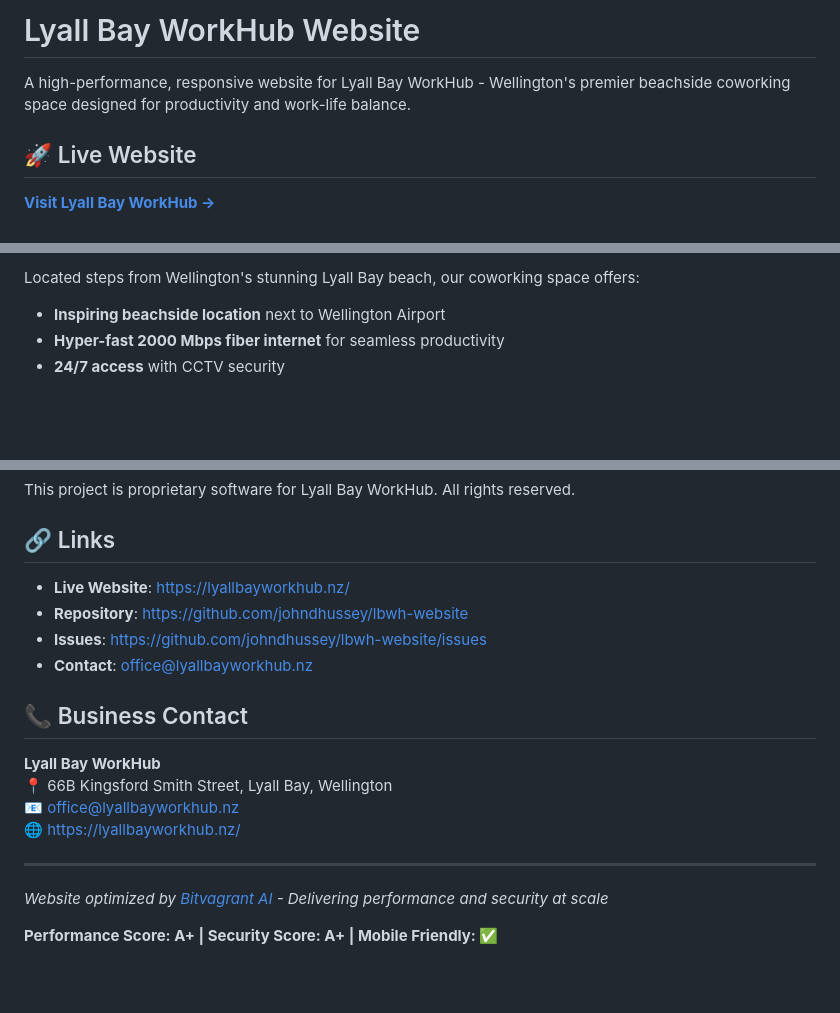
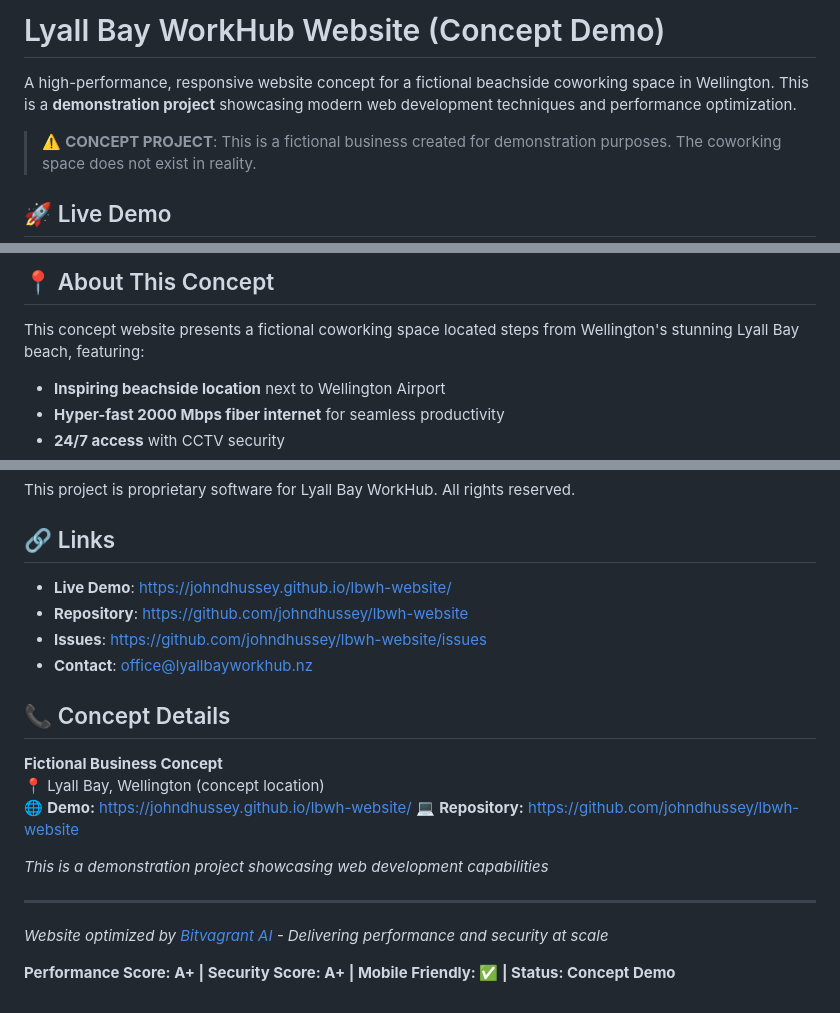
Before and after one commit to johndhussey/lbwh-website, a Markdown page: README.md, 3 parts joined by grey strips. GitHub-like rendering; blank space fills up the shorter version.

Commit message:
Update README to clarify this is a concept demo project, not a production website. Changed URLs from lyallbayworkhub.nz to GitHub Pages demo link.

```diff
--- a/README.md
+++ b/README.md
@@ -1,8 +1,8 @@
-# Lyall Bay WorkHub Website
+# Lyall Bay WorkHub Website (Concept Demo)
 
-A high-performance, responsive website for Lyall Bay WorkHub - Wellington's premier beachside coworking space designed for productivity and work-life balance.
+A high-performance, responsive website concept for a fictional beachside coworking space in Wellington. This is a **demonstration project** showcasing modern web development techniques and performance optimization.
 
-## 🚀 Live Website
+> ⚠️ **CONCEPT PROJECT**: This is a fictional business created for demonstration purposes. The coworking space does not exist in reality.
 
-**[Visit Lyall Bay WorkHub →](https://lyallbayworkhub.nz/)**
+## 🚀 Live Demo
 
@@ -14,5 +15,7 @@ A high-performance, responsive website for Lyall Bay WorkHub - Wellington's prem
 
-Located steps from Wellington's stunning Lyall Bay beach, our coworking space offers:
+## 📍 About This Concept
+
+This concept website presents a fictional coworking space located steps from Wellington's stunning Lyall Bay beach, featuring:
 - **Inspiring beachside location** next to Wellington Airport
 - **Hyper-fast 2000 Mbps fiber internet** for seamless productivity
 - **24/7 access** with CCTV security
@@ -186,20 +189,22 @@ This project is proprietary software for Lyall Bay WorkHub. All rights reserved.
 
 ## 🔗 Links
 
-- **Live Website**: https://lyallbayworkhub.nz/
+- **Live Demo**: https://johndhussey.github.io/lbwh-website/
 - **Repository**: https://github.com/johndhussey/lbwh-website
 - **Issues**: https://github.com/johndhussey/lbwh-website/issues
 - **Contact**: office@lyallbayworkhub.nz
 
-## 📞 Business Contact
+## 📞 Concept Details
 
-**Lyall Bay WorkHub**
-📍 66B Kingsford Smith Street, Lyall Bay, Wellington
-📧 office@lyallbayworkhub.nz
-🌐 https://lyallbayworkhub.nz/
+**Fictional Business Concept**
+📍 Lyall Bay, Wellington (concept location)
+🌐 **Demo:** https://johndhussey.github.io/lbwh-website/
+💻 **Repository:** https://github.com/johndhussey/lbwh-website
+
+*This is a demonstration project showcasing web development capabilities*
 
 ---
 
 *Website optimized by [Bitvagrant AI](https://github.com/johndhussey) - Delivering performance and security at scale*
 
-**Performance Score: A+ | Security Score: A+ | Mobile Friendly: ✅**
+**Performance Score: A+ | Security Score: A+ | Mobile Friendly: ✅ | Status: Concept Demo**
```
Also changed, not shown: other parts of README.md (+6 -5 lines).
